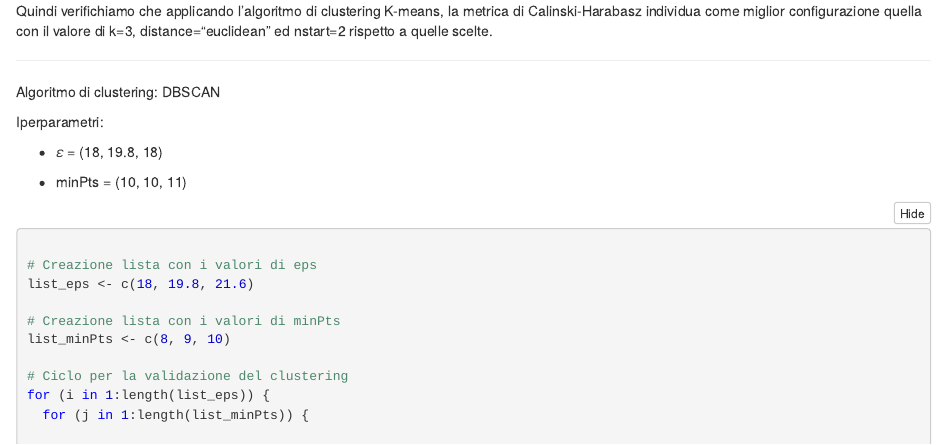
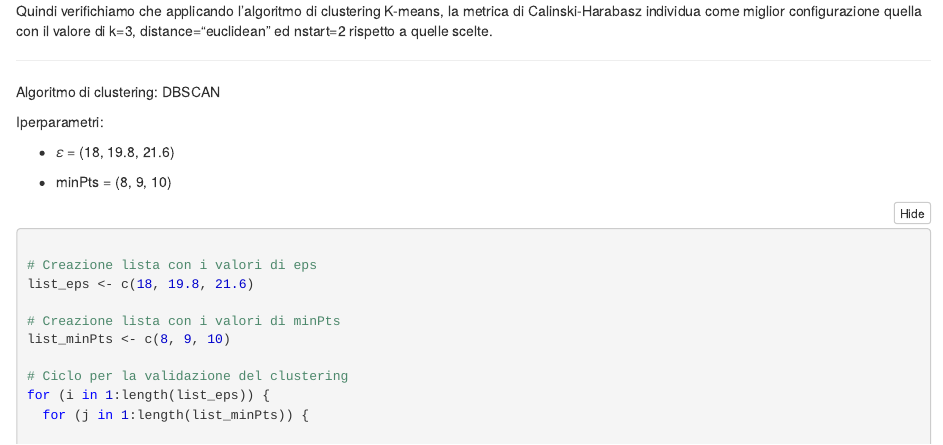
Before and after one commit to alesuper6/Calinski_Harabasz_Thesis, an R Markdown document (Risultati/RisultatiDatasetReali/studio_dataset_sepsis.Rmd): the page in a window 1100 px wide, from 1790 px down. The pictures show the output file Risultati/RisultatiDatasetReali/studio_dataset_sepsis.nb.html that the author committed with the source, opened offline.

Commit message:
Corretto errore battitura

````diff
--- a/Risultati/RisultatiDatasetReali/studio_dataset_sepsis.Rmd
+++ b/Risultati/RisultatiDatasetReali/studio_dataset_sepsis.Rmd
@@ -83,9 +83,9 @@ Algoritmo di clustering: DBSCAN
 
 Iperparametri:
 
--   𝜀 = (18, 19.8, 18)
+-   𝜀 = (18, 19.8, 21.6)
 
--   minPts = (10, 10, 11)
+-   minPts = (8, 9, 10)
 
 ```{r}
 
````
Also changed, not shown: Risultati/RisultatiDatasetReali/studio_dataset_sepsis.nb.html.
